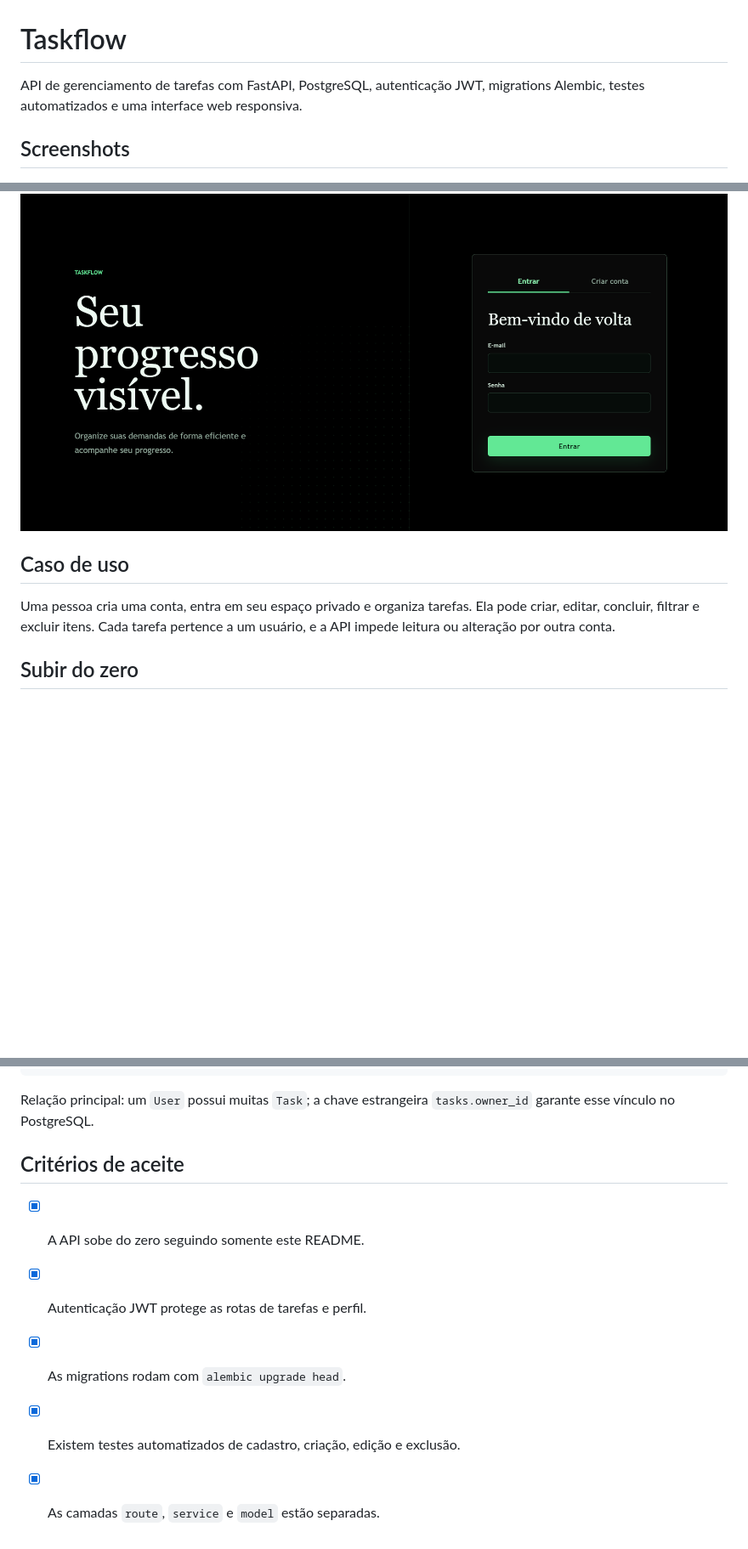
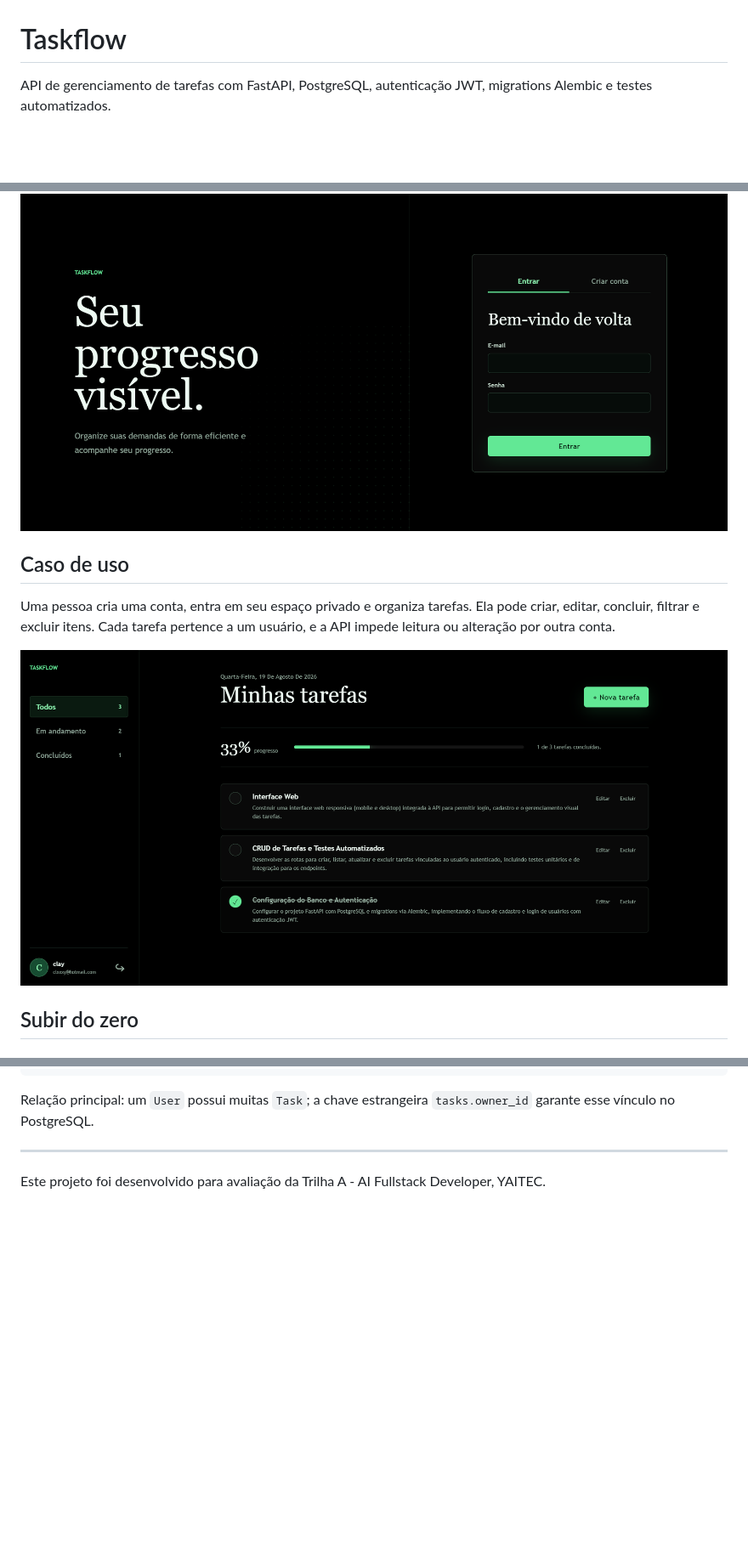
Before and after one commit to clxxxy/fastapi_postgre, a Markdown page: README.md, 3 parts joined by grey strips. Shown: that part at 85% size. Rendered like a GitHub page; pictures changed too: docs/screenshots/board.png (added); blank space fills up the shorter version.

Commit message:
Atualização README

```diff
--- a/README.md
+++ b/README.md
@@ -1,19 +1,17 @@
 # Taskflow
 
 API de gerenciamento de tarefas com FastAPI, PostgreSQL, autenticação JWT,
-migrations Alembic, testes automatizados e uma interface web responsiva.
-
-## Screenshots
-
+migrations Alembic e testes automatizados.
 
 ![Tela de login](docs/screenshots/login.png)
-
 
 ## Caso de uso
 
 Uma pessoa cria uma conta, entra em seu espaço privado e organiza tarefas. Ela
 pode criar, editar, concluir, filtrar e excluir itens. Cada tarefa pertence a um
 usuário, e a API impede leitura ou alteração por outra conta.
+
+![Board de tarefas](docs/screenshots/board.png)
 
 ## Subir do zero
 
@@ -128,10 +126,6 @@ tests/             # testes HTTP e de autorização
 Relação principal: um `User` possui muitas `Task`; a chave estrangeira
 `tasks.owner_id` garante esse vínculo no PostgreSQL.
 
-## Critérios de aceite
+- - -
 
-- [x] A API sobe do zero seguindo somente este README.
-- [x] Autenticação JWT protege as rotas de tarefas e perfil.
-- [x] As migrations rodam com `alembic upgrade head`.
-- [x] Existem testes automatizados de cadastro, criação, edição e exclusão.
-- [x] As camadas `route`, `service` e `model` estão separadas.
+Este projeto foi desenvolvido para avaliação da Trilha A - AI Fullstack Developer, YAITEC.
```
